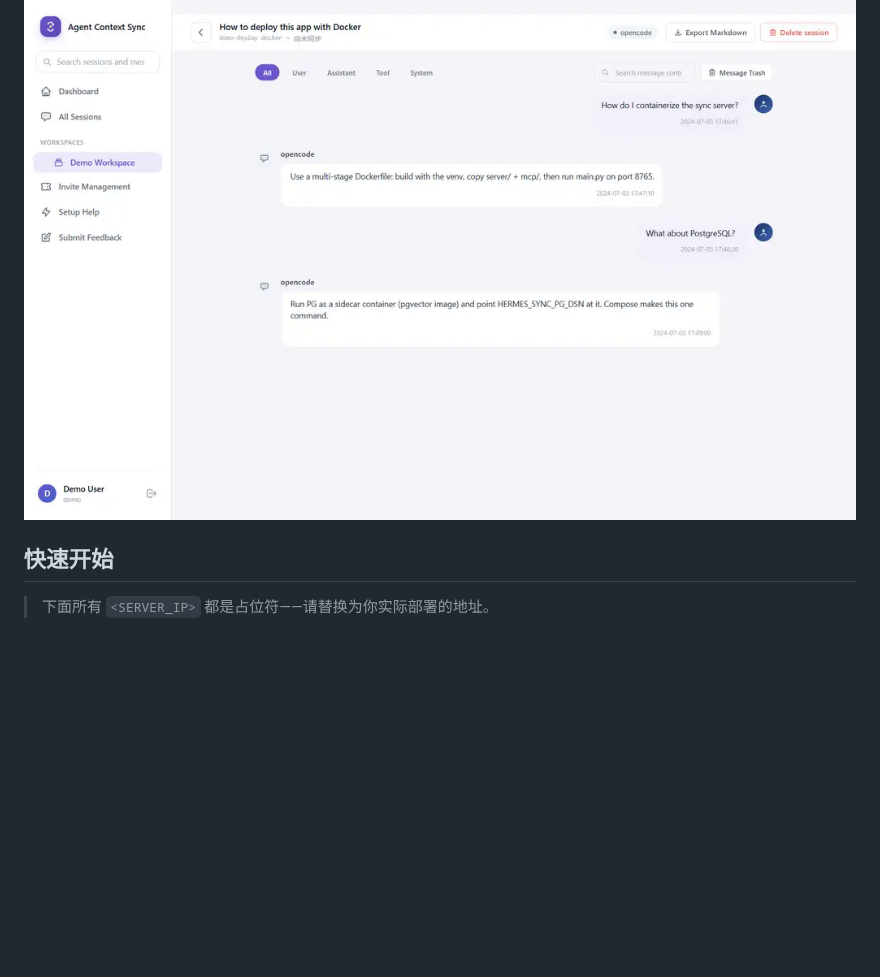
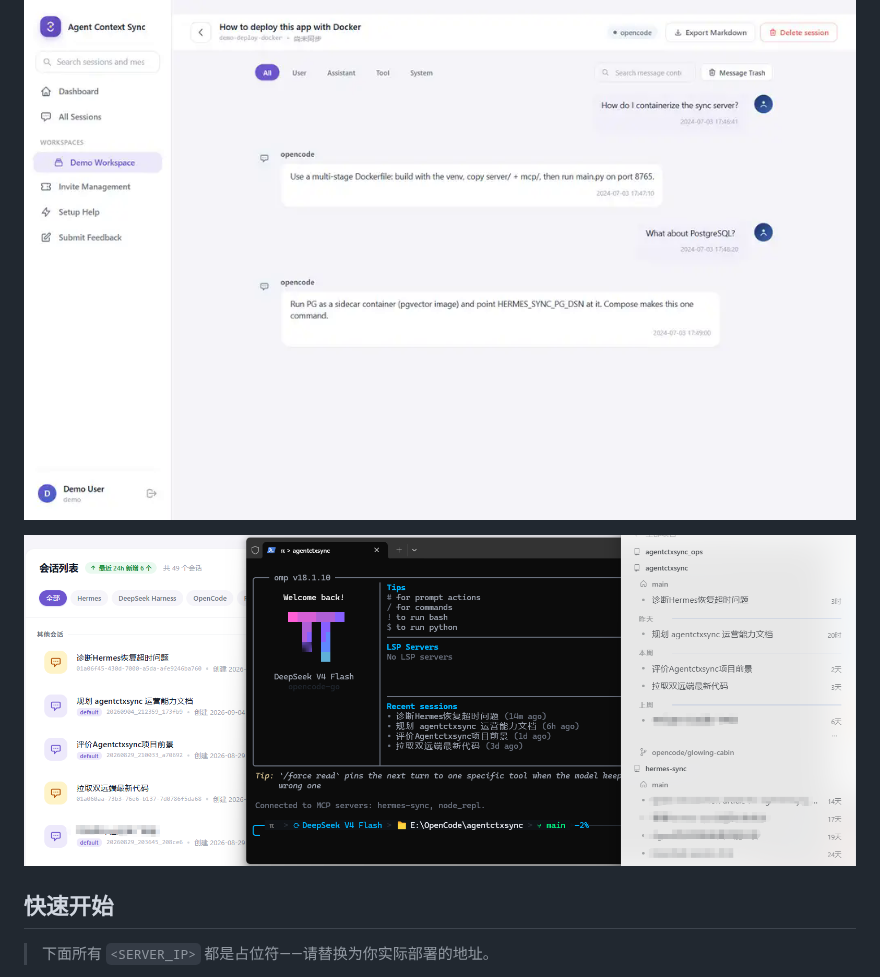
Before and after one commit to westsource/agentctxsync, a Markdown page: README.zh-CN.md, the part around the change. Rendered like a GitHub page; pictures changed too: docs/screenshots/06-multi-agent-one-session-list.png (added); blank space fills up the shorter version.

```diff
--- a/README.zh-CN.md
+++ b/README.zh-CN.md
@@ -67,6 +67,8 @@ Agent Context Sync 让 Hermes、DeepSeek Harness、opencode、Reasonix、OpenCla
 ![工作区详情 — 会话列表、项目与同步设备](docs/screenshots/04-workspace.png)
 
 ![会话查看器 — Markdown 渲染与代码块](docs/screenshots/05-session-viewer.png)
+
+![同一会话池多端一致 — Web 端、Hermes 与 Oh My Pi 显示同一组会话](docs/screenshots/06-multi-agent-one-session-list.png)
 
 ## 快速开始
 
```
Also changed, not shown: README.md (+2 -0 lines).
